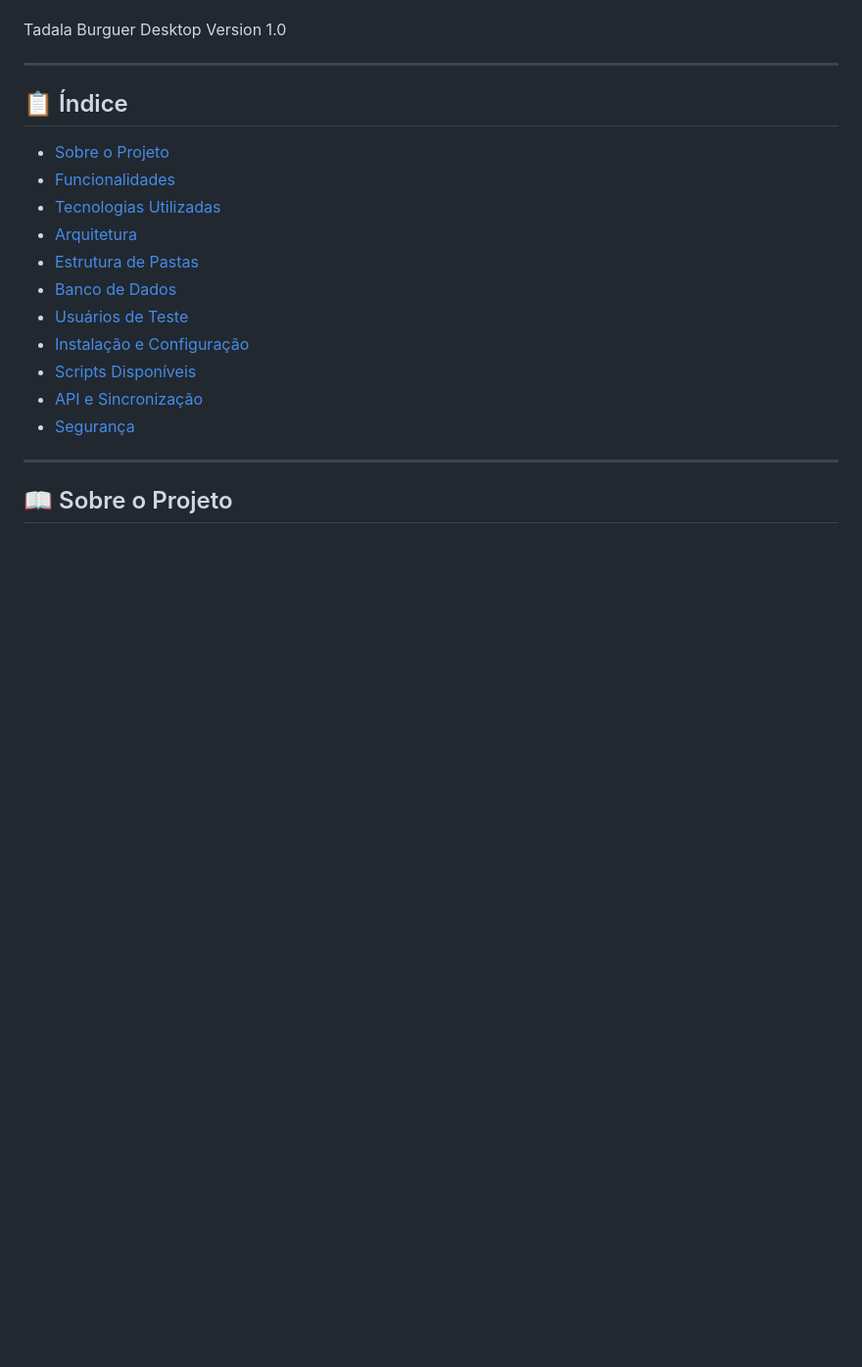
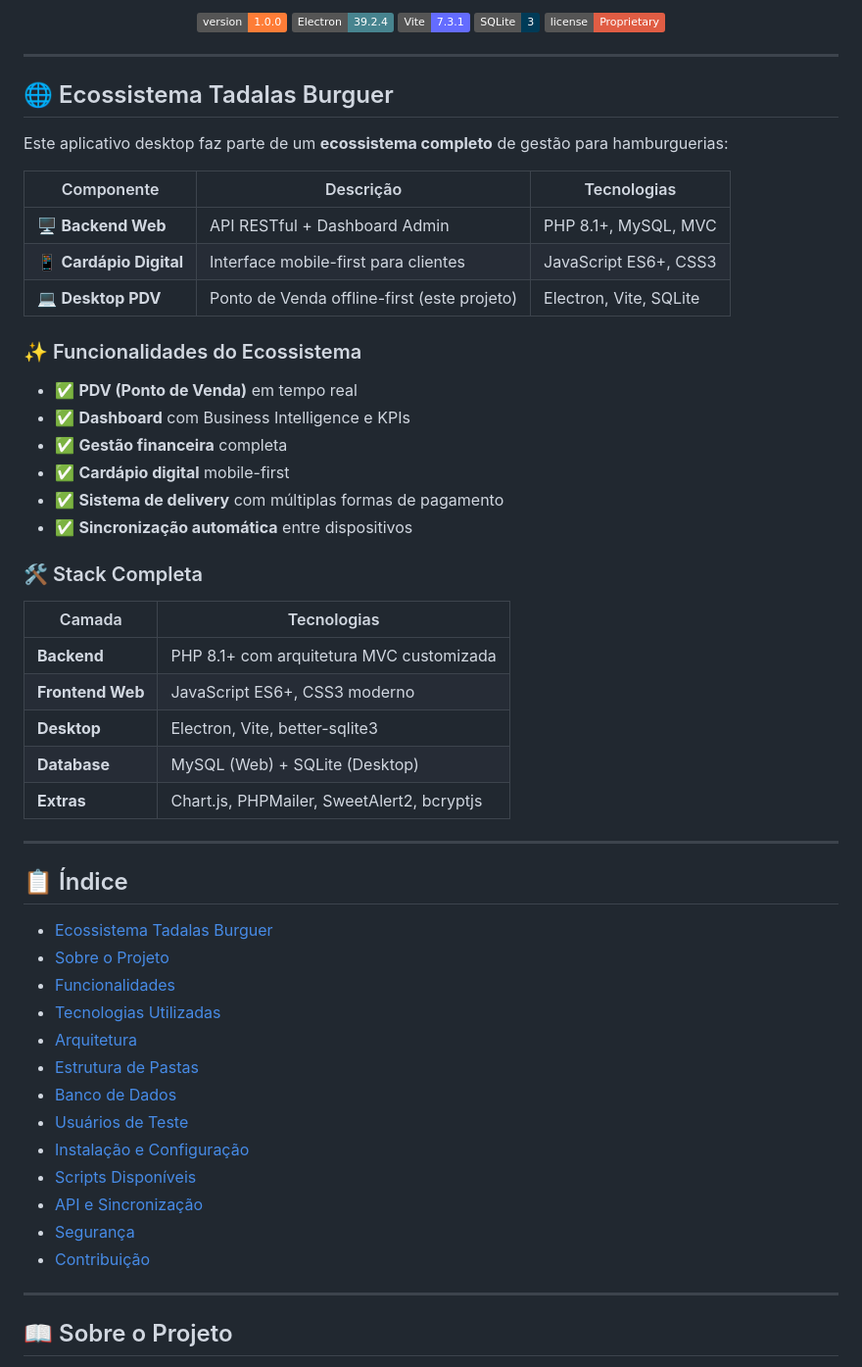
Before and after one commit to Guest4hu/Tadalas_Burguer-DESKTOP-, a Markdown page: README.md, the part around one of its changes. Shown at 98% size. Drawn GitHub-style; badges without logos; blank space fills up the shorter version.

```diff
--- a/README.md
+++ b/README.md
@@ -5,12 +6,48 @@ Sistema de Ponto de Venda (PDV) desktop para hamburgueria artesanal, desenvolvid
 
+![Version](https://img.shields.io/badge/version-1.0.0-orange)
+![Electron](https://img.shields.io/badge/Electron-39.2.4-47848F?logo=electron)
+![Vite](https://img.shields.io/badge/Vite-7.3.1-646CFF?logo=vite)
+![SQLite](https://img.shields.io/badge/SQLite-3-003B57?logo=sqlite)
+![License](https://img.shields.io/badge/license-Proprietary-red)
 
-Tadala Burguer Desktop
-Version 1.0
+</div>
+
+---
+
+## 🌐 Ecossistema Tadalas Burguer
+
+Este aplicativo desktop faz parte de um **ecossistema completo** de gestão para hamburguerias:
+
+| Componente | Descrição | Tecnologias |
+|------------|-----------|-------------|
+| 🖥️ **Backend Web** | API RESTful + Dashboard Admin | PHP 8.1+, MySQL, MVC |
+| 📱 **Cardápio Digital** | Interface mobile-first para clientes | JavaScript ES6+, CSS3 |
+| 💻 **Desktop PDV** | Ponto de Venda offline-first (este projeto) | Electron, Vite, SQLite |
+
+### ✨ Funcionalidades do Ecossistema
+
+- ✅ **PDV (Ponto de Venda)** em tempo real
+- ✅ **Dashboard** com Business Intelligence e KPIs
+- ✅ **Gestão financeira** completa
+- ✅ **Cardápio digital** mobile-first
+- ✅ **Sistema de delivery** com múltiplas formas de pagamento
+- ✅ **Sincronização automática** entre dispositivos
+
+### 🛠️ Stack Completa
+
+| Camada | Tecnologias |
+|--------|-------------|
+| **Backend** | PHP 8.1+ com arquitetura MVC customizada |
+| **Frontend Web** | JavaScript ES6+, CSS3 moderno |
+| **Desktop** | Electron, Vite, better-sqlite3 |
+| **Database** | MySQL (Web) + SQLite (Desktop) |
+| **Extras** | Chart.js, PHPMailer, SweetAlert2, bcryptjs |
 
 ---
 
 ## 📋 Índice
 
+- [Ecossistema Tadalas Burguer](#-ecossistema-tadalas-burguer)
 - [Sobre o Projeto](#-sobre-o-projeto)
 - [Funcionalidades](#-funcionalidades)
 - [Tecnologias Utilizadas](#-tecnologias-utilizadas)
@@ -22,6 +59,7 @@ Version 1.0
 - [Scripts Disponíveis](#-scripts-disponíveis)
 - [API e Sincronização](#-api-e-sincronização)
 - [Segurança](#-segurança)
+- [Contribuição](#-contribuição)
 
 ---
 
```
Also changed, not shown: other parts of README.md (+51 -1 lines).
